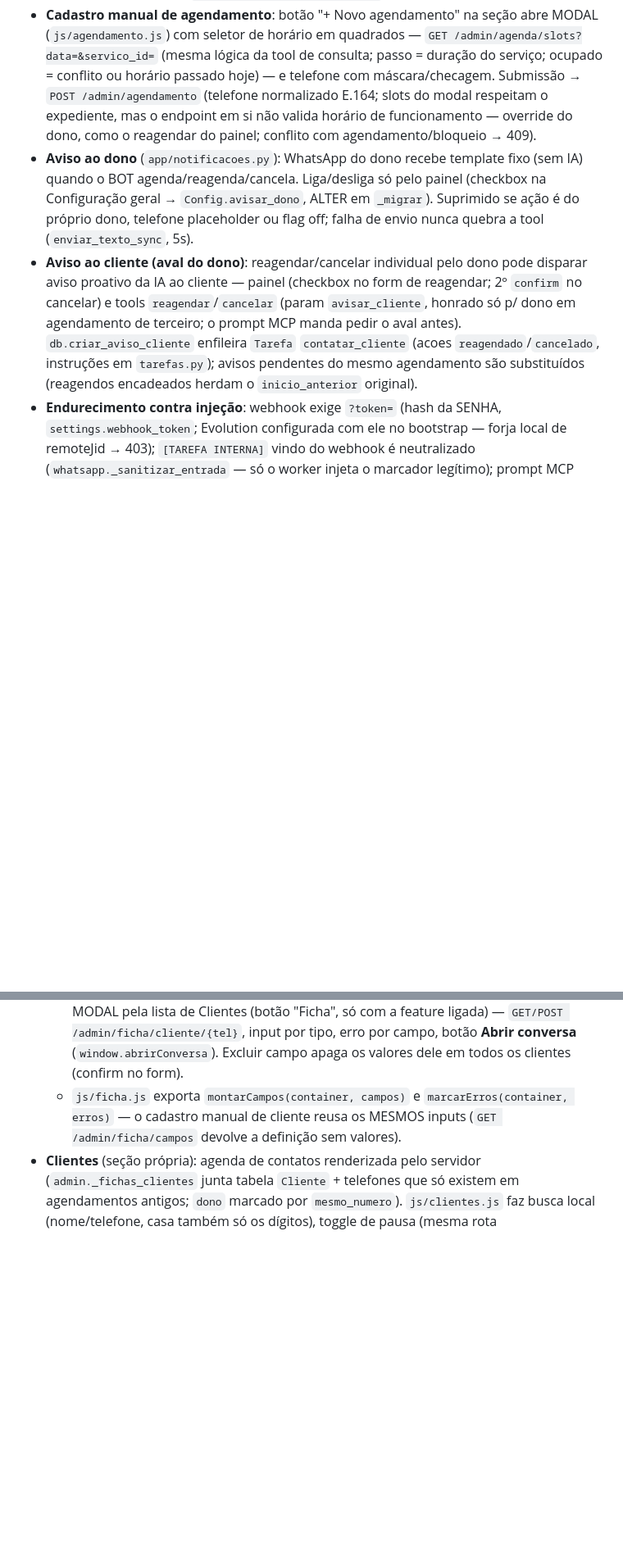
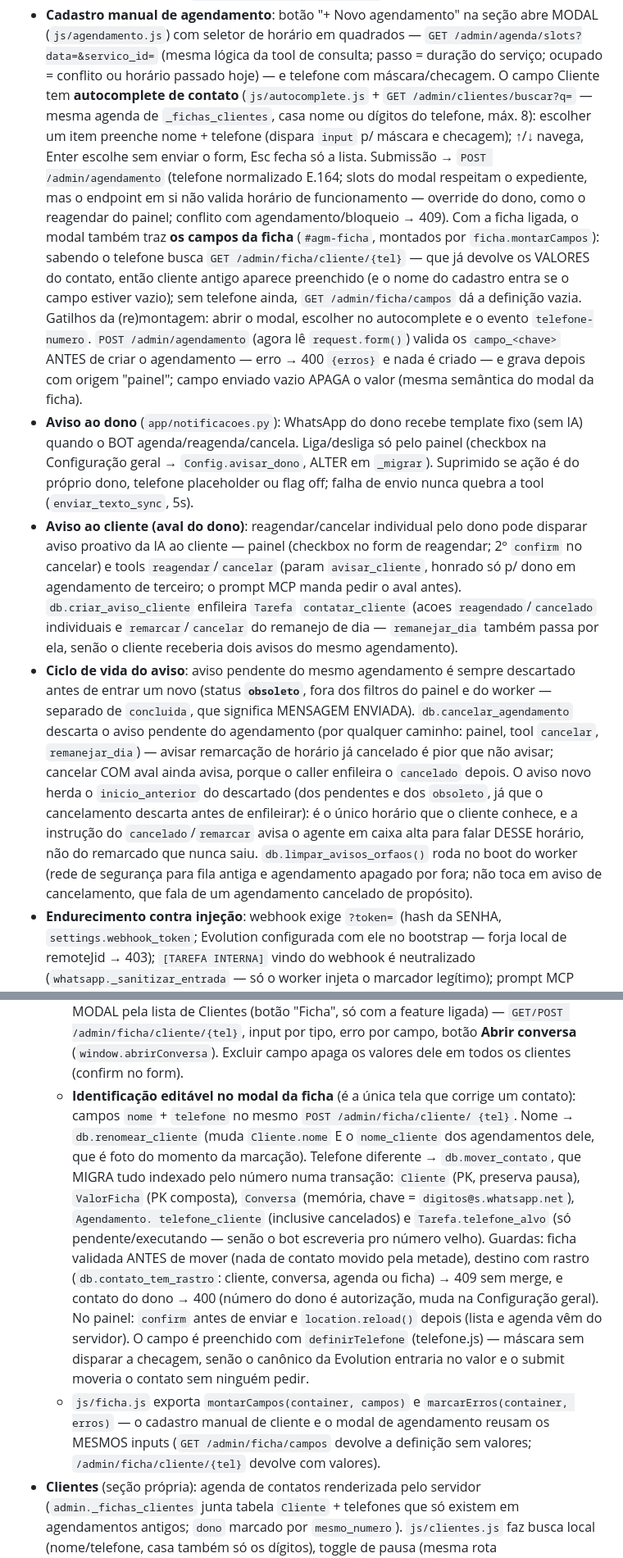
Before and after one commit to iurijw/MyAutoAtend, a Markdown page: CLAUDE.md, 2 parts joined by grey strips. Shown at 82% size. GitHub-like rendering; blank space fills up the shorter version.

Commit message:
docs: CLAUDE.md com as features e o fix da sessao
Autocomplete e ficha no modal de agendamento, identificação editável na ficha do
contato (com a regra nova: telefone é chave em 5 tabelas, troca só por
mover_contato), o campo de telefone (prefixo, DDI, evento telefone-numero,
definirTelefone) e o ciclo de vida do aviso proativo (status obsoleto, descarte
no cancelamento, herança do inicio_anterior).

```diff
--- a/CLAUDE.md
+++ b/CLAUDE.md
@@ -144,10 +157,25 @@ primeiro `docker compose up -d`.
   MODAL (`js/agendamento.js`) com seletor de horário em quadrados — `GET
   /admin/agenda/slots?data=&servico_id=` (mesma lógica da tool de consulta;
   passo = duração do serviço; ocupado = conflito ou horário passado hoje) —
-  e telefone com máscara/checagem. Submissão → `POST /admin/agendamento`
+  e telefone com máscara/checagem. O campo Cliente tem **autocomplete de
+  contato** (`js/autocomplete.js` + `GET /admin/clientes/buscar?q=` — mesma
+  agenda de `_fichas_clientes`, casa nome ou dígitos do telefone, máx. 8):
+  escolher um item preenche nome + telefone (dispara `input` p/ máscara e
+  checagem); ↑/↓ navega, Enter escolhe sem enviar o form, Esc fecha só a lista.
+  Submissão → `POST /admin/agendamento`
   (telefone normalizado E.164; slots do modal respeitam o expediente, mas o
   endpoint em si não valida horário de funcionamento — override do dono, como
   o reagendar do painel; conflito com agendamento/bloqueio → 409).
+  Com a ficha ligada, o modal também traz **os campos da ficha** (`#agm-ficha`,
+  montados por `ficha.montarCampos`): sabendo o telefone busca
+  `GET /admin/ficha/cliente/{tel}` — que já devolve os VALORES do contato, então
+  cliente antigo aparece preenchido (e o nome do cadastro entra se o campo
+  estiver vazio); sem telefone ainda, `GET /admin/ficha/campos` dá a definição
+  vazia. Gatilhos da (re)montagem: abrir o modal, escolher no autocomplete e o
+  evento `telefone-numero`. `POST /admin/agendamento` (agora lê `request.form()`)
+  valida os `campo_<chave>` ANTES de criar o agendamento — erro → 400
+  `{erros}` e nada é criado — e grava depois com origem "painel"; campo enviado
+  vazio APAGA o valor (mesma semântica do modal da ficha).
 - **Aviso ao dono** (`app/notificacoes.py`): WhatsApp do dono recebe template
   fixo (sem IA) quando o BOT agenda/reagenda/cancela. Liga/desliga só pelo
   painel (checkbox na Configuração geral → `Config.avisar_dono`, ALTER em
@@ -158,9 +186,23 @@ primeiro `docker compose up -d`.
   reagendar; 2º `confirm` no cancelar) e tools `reagendar`/`cancelar` (param
   `avisar_cliente`, honrado só p/ dono em agendamento de terceiro; o prompt MCP
   manda pedir o aval antes). `db.criar_aviso_cliente` enfileira `Tarefa`
-  `contatar_cliente` (acoes `reagendado`/`cancelado`, instruções em
-  `tarefas.py`); avisos pendentes do mesmo agendamento são substituídos
-  (reagendos encadeados herdam o `inicio_anterior` original).
+  `contatar_cliente` (acoes `reagendado`/`cancelado` individuais e
+  `remarcar`/`cancelar` do remanejo de dia — `remanejar_dia` também passa por
+  ela, senão o cliente receberia dois avisos do mesmo agendamento).
+- **Ciclo de vida do aviso**: aviso pendente do mesmo agendamento é sempre
+  descartado antes de entrar um novo (status **`obsoleto`**, fora dos filtros do
+  painel e do worker — separado de `concluida`, que significa MENSAGEM ENVIADA).
+  `db.cancelar_agendamento` descarta o aviso pendente do agendamento (por
+  qualquer caminho: painel, tool `cancelar`, `remanejar_dia`) — avisar
+  remarcação de horário já cancelado é pior que não avisar; cancelar COM aval
+  ainda avisa, porque o caller enfileira o `cancelado` depois. O aviso novo
+  herda o `inicio_anterior` do descartado (dos pendentes e dos `obsoleto`, já
+  que o cancelamento descarta antes de enfileirar): é o único horário que o
+  cliente conhece, e a instrução do `cancelado`/`remarcar` avisa o agente em
+  caixa alta para falar DESSE horário, não do remarcado que nunca saiu.
+  `db.limpar_avisos_orfaos()` roda no boot do worker (rede de segurança para
+  fila antiga e agendamento apagado por fora; não toca em aviso de
+  cancelamento, que fala de um agendamento cancelado de propósito).
 - **Endurecimento contra injeção**: webhook exige `?token=` (hash da SENHA,
   `settings.webhook_token`; Evolution configurada com ele no bootstrap —
   forja local de remoteJid → 403); `[TAREFA INTERNA]` vindo do webhook é
@@ -210,9 +255,27 @@ primeiro `docker compose up -d`.
     feature ligada) — `GET/POST /admin/ficha/cliente/{tel}`, input por tipo,
     erro por campo, botão **Abrir conversa** (`window.abrirConversa`).
     Excluir campo apaga os valores dele em todos os clientes (confirm no form).
+  - **Identificação editável no modal da ficha** (é a única tela que corrige um
+    contato): campos `nome` + `telefone` no mesmo `POST /admin/ficha/cliente/
+    {tel}`. Nome → `db.renomear_cliente` (muda `Cliente.nome` E o `nome_cliente`
+    dos agendamentos dele, que é foto do momento da marcação). Telefone
+    diferente → `db.mover_contato`, que MIGRA tudo indexado pelo número numa
+    transação: `Cliente` (PK, preserva pausa), `ValorFicha` (PK composta),
+    `Conversa` (memória, chave = `digitos@s.whatsapp.net`), `Agendamento.
+    telefone_cliente` (inclusive cancelados) e `Tarefa.telefone_alvo` (só
+    pendente/executando — senão o bot escreveria pro número velho). Guardas:
+    ficha validada ANTES de mover (nada de contato movido pela metade),
+    destino com rastro (`db.contato_tem_rastro`: cliente, conversa, agenda ou
+    ficha) → 409 sem merge, e contato do dono → 400 (número do dono é
+    autorização, muda na Configuração geral). No painel: `confirm` antes de
+    enviar e `location.reload()` depois (lista e agenda vêm do servidor).
+    O campo é preenchido com `definirTelefone` (telefone.js) — máscara sem
+    disparar a checagem, senão o canônico da Evolution entraria no valor e o
+    submit moveria o contato sem ninguém pedir.
   - `js/ficha.js` exporta `montarCampos(container, campos)` e
-    `marcarErros(container, erros)` — o cadastro manual de cliente reusa os
-    MESMOS inputs (`GET /admin/ficha/campos` devolve a definição sem valores).
+    `marcarErros(container, erros)` — o cadastro manual de cliente e o modal de
+    agendamento reusam os MESMOS inputs (`GET /admin/ficha/campos` devolve a
+    definição sem valores; `/admin/ficha/cliente/{tel}` devolve com valores).
 - **Clientes** (seção própria): agenda de contatos renderizada pelo servidor
   (`admin._fichas_clientes` junta tabela `Cliente` + telefones que só existem
   em agendamentos antigos; `dono` marcado por `mesmo_numero`). `js/clientes.js`
```
Also changed, not shown: other parts of CLAUDE.md (+18 -2 lines).
